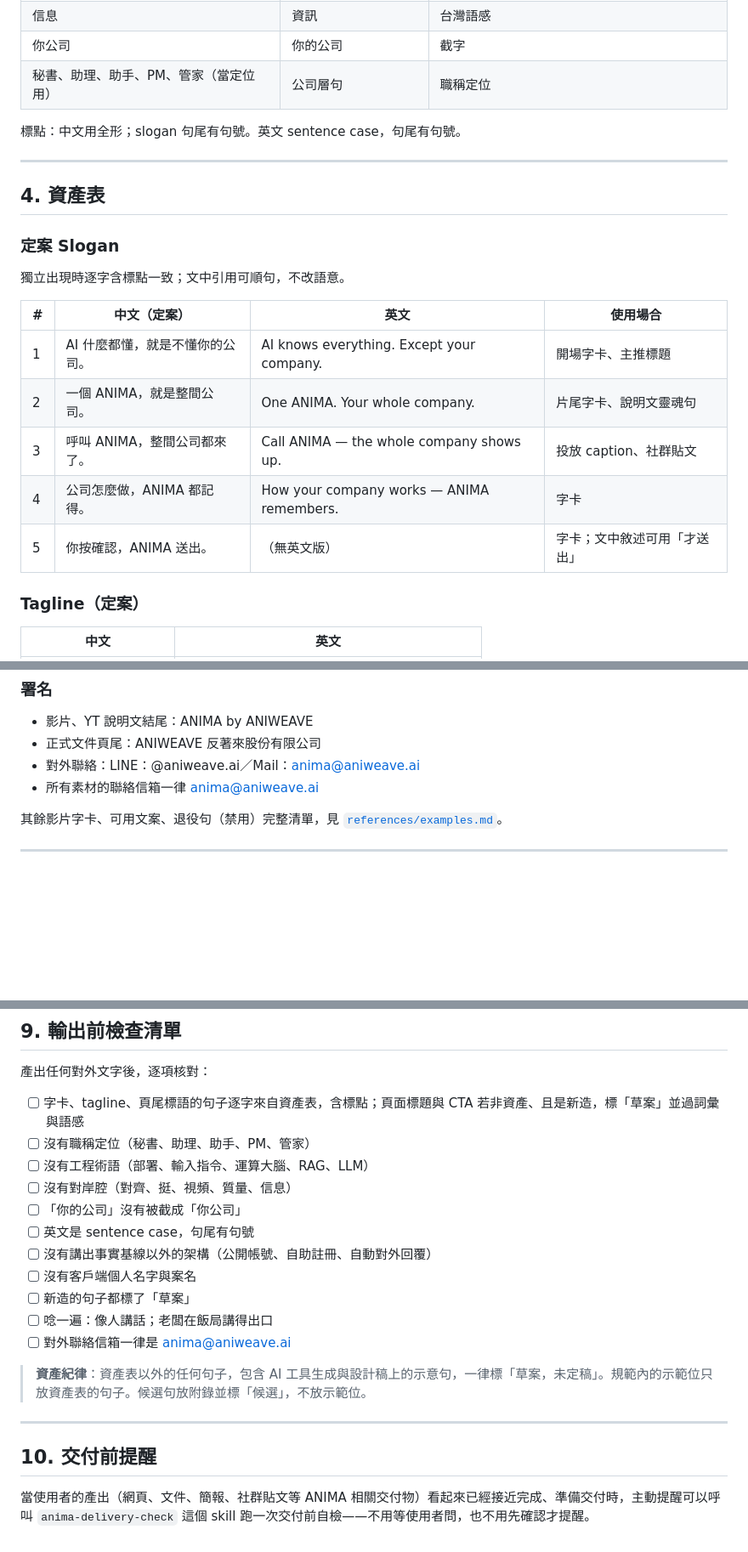
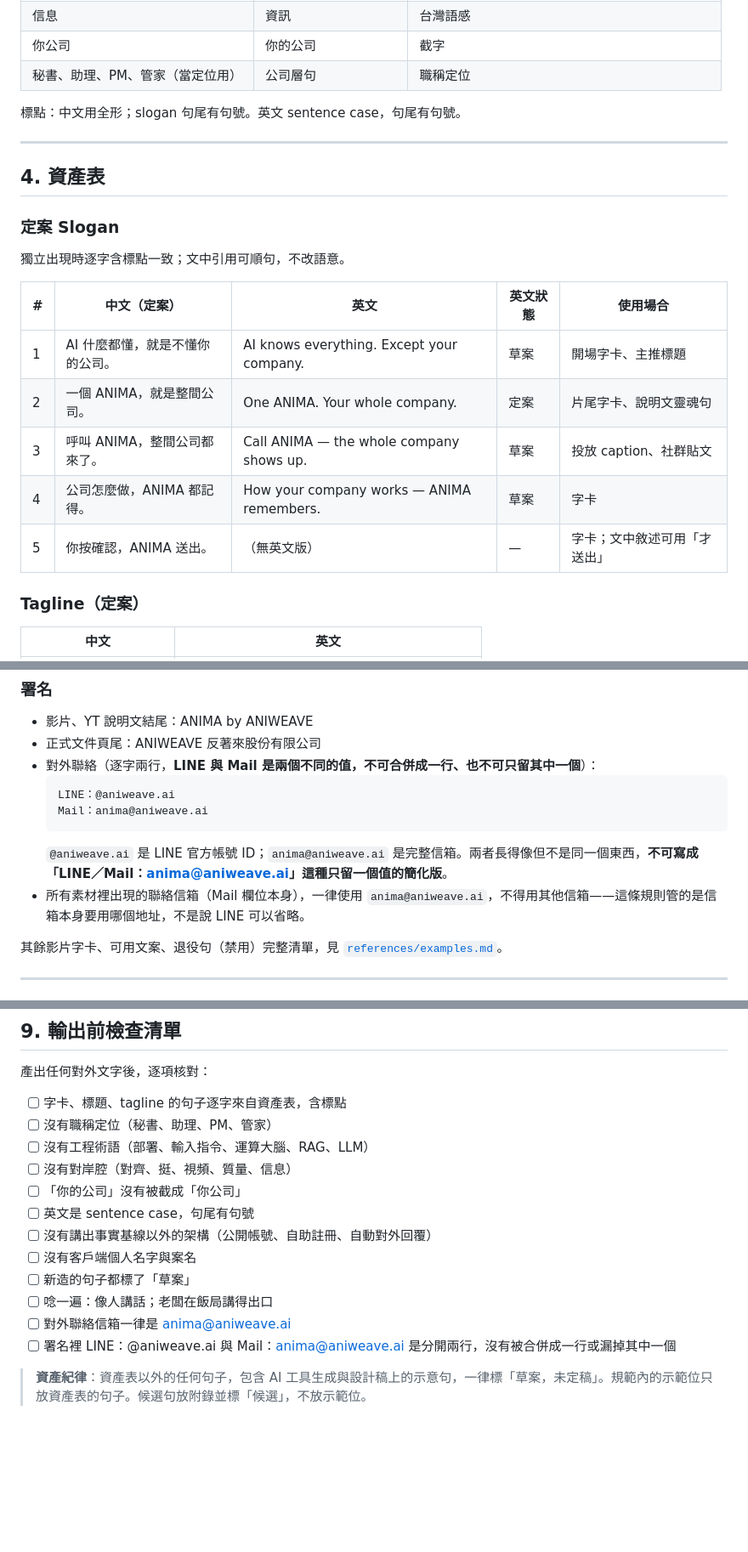
Before and after one commit to victor-aniweave/anima-branding, a Markdown page: anima-brand/SKILL.md, 3 parts joined by grey strips. Shown at 85% size. GitHub-like rendering; blank space fills up the shorter version.

Commit message:
Clarify LINE vs Mail are distinct contact values in signature block
An AI tool reading the previous single-line "LINE：@aniweave.ai／Mail：
anima@aniweave.ai" collapsed it into "LINE/Mail: anima@aniweave.ai",
dropping the LINE handle. Spell out both values on separate lines and
call out explicitly that they must not be merged or reduced to one.

````diff
--- a/anima-brand/SKILL.md
+++ b/anima-brand/SKILL.md
@@ -82,7 +82,7 @@ v1.1。本檔為 AI 工具載入用的精簡版，圖片一律以 GitHub 路徑
 | 質量 | 品質 | 台灣語感 |
 | 信息 | 資訊 | 台灣語感 |
 | 你公司 | 你的公司 | 截字 |
-| 秘書、助理、助手、PM、管家（當定位用） | 公司層句 | 職稱定位 |
+| 秘書、助理、PM、管家（當定位用） | 公司層句 | 職稱定位 |
 
 標點：中文用全形；slogan 句尾有句號。英文 sentence case，句尾有句號。
 
@@ -93,13 +93,13 @@ v1.1。本檔為 AI 工具載入用的精簡版，圖片一律以 GitHub 路徑
 ### 定案 Slogan
 獨立出現時逐字含標點一致；文中引用可順句，不改語意。
 
-| # | 中文（定案） | 英文 | 使用場合 |
-|---|---|---|---|
-| 1 | AI 什麼都懂，就是不懂你的公司。 | AI knows everything. Except your company. | 開場字卡、主推標題 |
-| 2 | 一個 ANIMA，就是整間公司。 | One ANIMA. Your whole company. | 片尾字卡、說明文靈魂句 |
-| 3 | 呼叫 ANIMA，整間公司都來了。 | Call ANIMA — the whole company shows up. | 投放 caption、社群貼文 |
-| 4 | 公司怎麼做，ANIMA 都記得。 | How your company works — ANIMA remembers. | 字卡 |
-| 5 | 你按確認，ANIMA 送出。 | （無英文版） | 字卡；文中敘述可用「才送出」 |
+| # | 中文（定案） | 英文 | 英文狀態 | 使用場合 |
+|---|---|---|---|---|
+| 1 | AI 什麼都懂，就是不懂你的公司。 | AI knows everything. Except your company. | 草案 | 開場字卡、主推標題 |
+| 2 | 一個 ANIMA，就是整間公司。 | One ANIMA. Your whole company. | 定案 | 片尾字卡、說明文靈魂句 |
+| 3 | 呼叫 ANIMA，整間公司都來了。 | Call ANIMA — the whole company shows up. | 草案 | 投放 caption、社群貼文 |
+| 4 | 公司怎麼做，ANIMA 都記得。 | How your company works — ANIMA remembers. | 草案 | 字卡 |
+| 5 | 你按確認，ANIMA 送出。 | （無英文版） | — | 字卡；文中敘述可用「才送出」 |
 
 ### Tagline（定案）
 
@@ -122,8 +122,13 @@ v1.1。本檔為 AI 工具載入用的精簡版，圖片一律以 GitHub 路徑
 
 - 影片、YT 說明文結尾：ANIMA by ANIWEAVE
 - 正式文件頁尾：ANIWEAVE 反著來股份有限公司
-- 對外聯絡：LINE：@aniweave.ai／Mail：anima@aniweave.ai
-- 所有素材的聯絡信箱一律 anima@aniweave.ai
+- 對外聯絡（逐字兩行，**LINE 與 Mail 是兩個不同的值，不可合併成一行、也不可只留其中一個**）：
+  ```
+  LINE：@aniweave.ai
+  Mail：anima@aniweave.ai
+  ```
+  `@aniweave.ai` 是 LINE 官方帳號 ID；`anima@aniweave.ai` 是完整信箱。兩者長得像但不是同一個東西，**不可寫成「LINE／Mail：anima@aniweave.ai」這種只留一個值的簡化版**。
+- 所有素材裡出現的聯絡信箱（Mail 欄位本身），一律使用 `anima@aniweave.ai`，不得用其他信箱——這條規則管的是信箱本身要用哪個地址，不是說 LINE 可以省略。
 
 其餘影片字卡、可用文案、退役句（禁用）完整清單，見 [`references/examples.md`](references/examples.md)。
 
@@ -206,8 +210,8 @@ font-family: 'Nunito Sans', 'Noto Sans TC', sans-serif;
 
 產出任何對外文字後，逐項核對：
 
-- [ ] 字卡、tagline、頁尾標語的句子逐字來自資產表，含標點；頁面標題與 CTA 若非資產、且是新造，標「草案」並過詞彙與語感
-- [ ] 沒有職稱定位（秘書、助理、助手、PM、管家）
+- [ ] 字卡、標題、tagline 的句子逐字來自資產表，含標點
+- [ ] 沒有職稱定位（秘書、助理、PM、管家）
 - [ ] 沒有工程術語（部署、輸入指令、運算大腦、RAG、LLM）
 - [ ] 沒有對岸腔（對齊、挺、視頻、質量、信息）
 - [ ] 「你的公司」沒有被截成「你公司」
@@ -217,11 +221,6 @@ font-family: 'Nunito Sans', 'Noto Sans TC', sans-serif;
 - [ ] 新造的句子都標了「草案」
 - [ ] 唸一遍：像人講話；老闆在飯局講得出口
 - [ ] 對外聯絡信箱一律是 anima@aniweave.ai
+- [ ] 署名裡 LINE：@aniweave.ai 與 Mail：anima@aniweave.ai 是分開兩行，沒有被合併成一行或漏掉其中一個
 
 > **資產紀律**：資產表以外的任何句子，包含 AI 工具生成與設計稿上的示意句，一律標「草案，未定稿」。規範內的示範位只放資產表的句子。候選句放附錄並標「候選」，不放示範位。
-
----
-
-## 10. 交付前提醒
-
-當使用者的產出（網頁、文件、簡報、社群貼文等 ANIMA 相關交付物）看起來已經接近完成、準備交付時，主動提醒可以呼叫 `anima-delivery-check` 這個 skill 跑一次交付前自檢——不用等使用者問，也不用先確認才提醒。
````
Also changed, not shown: other parts of anima-brand/SKILL.md (+3 -4 lines), anima-brand/references/examples.md (+2 -1 lines).
